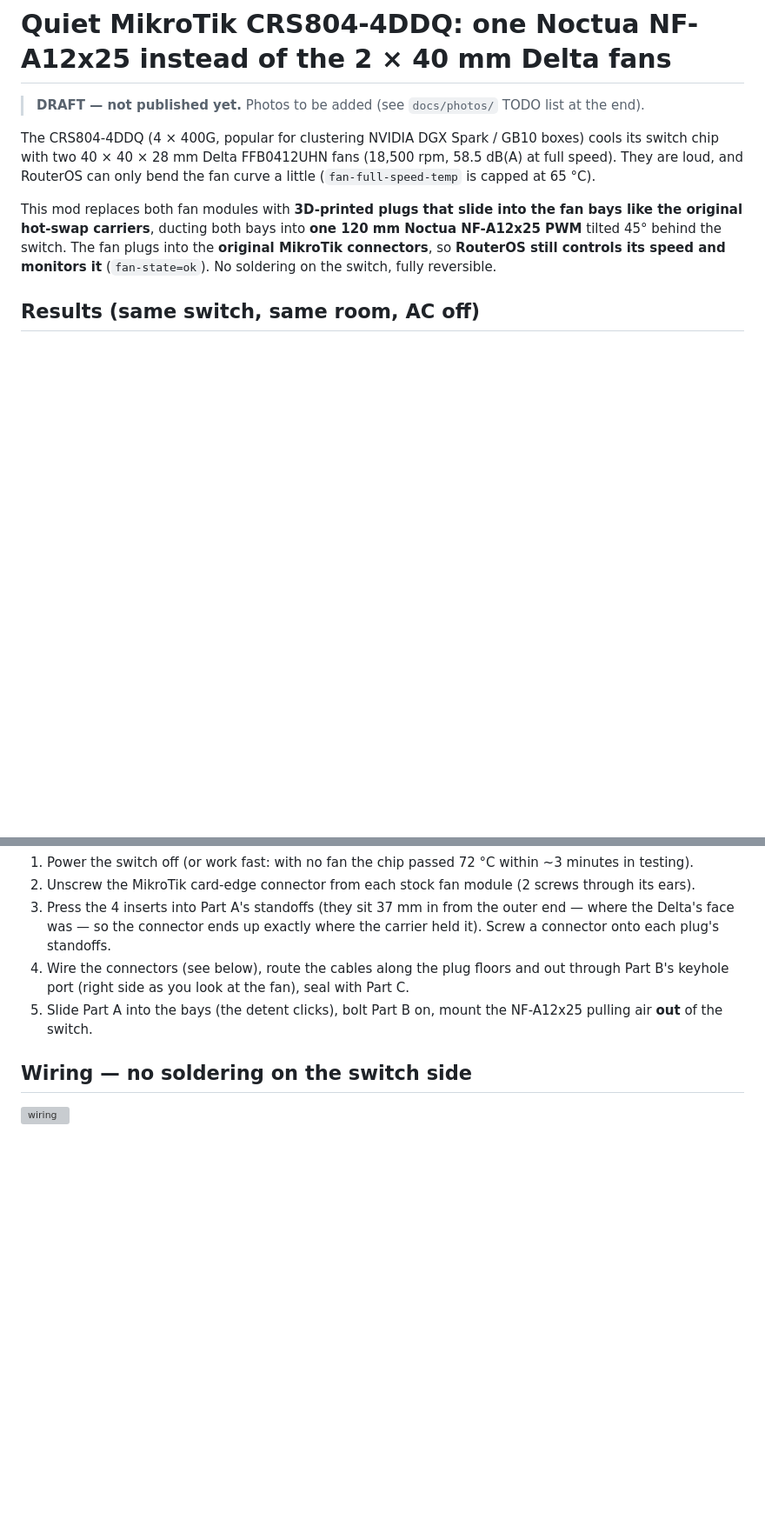
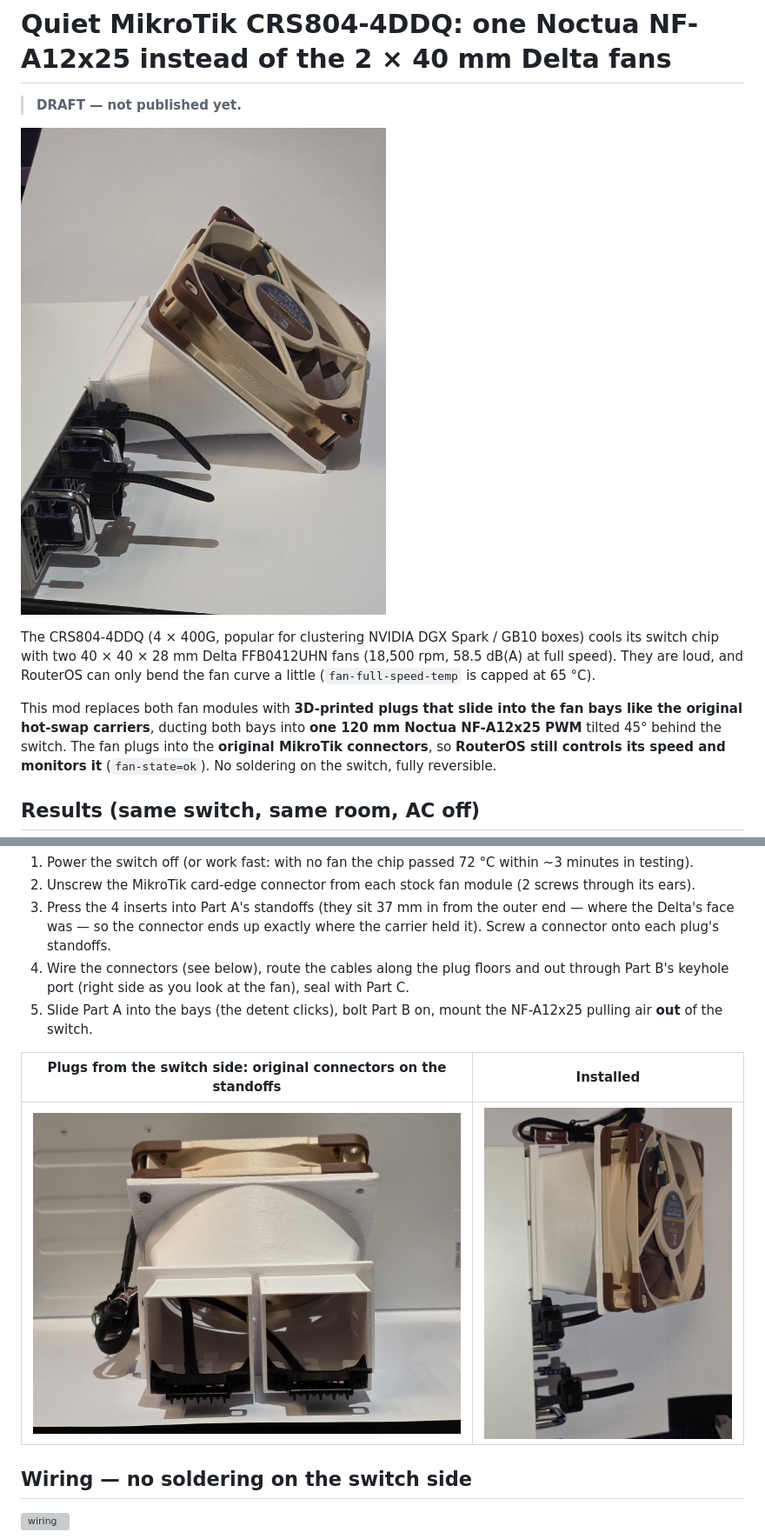
Before and after one commit to kanthai/crs804-a12x25-mod, a Markdown page: README.md, 2 parts joined by grey strips. Shown at 87% size. Rendered like a GitHub page; pictures changed too: docs/photos/02-plugs-and-connectors.jpg (added), docs/photos/03-installed-top.jpg (added), docs/photos/04-installed-fan.jpg (added); blank space fills up the shorter version; grey boxes are pictures that could not be loaded.

Commit message:
Add photos (metadata stripped, 2000 px) and place them in the README
Co-Authored-By: Claude Opus 5.5 <noreply@anthropic.com>

```diff
--- a/README.md
+++ b/README.md
@@ -1,6 +1,8 @@
 # Quiet MikroTik CRS804-4DDQ: one Noctua NF-A12x25 instead of the 2 × 40 mm Delta fans
 
-> **DRAFT — not published yet.** Photos to be added (see `docs/photos/` TODO list at the end).
+> **DRAFT — not published yet.**
+
+![The adapter installed on a CRS804-4DDQ](docs/photos/03-installed-top.jpg)
 
 The CRS804-4DDQ (4 × 400G, popular for clustering NVIDIA DGX Spark / GB10 boxes) cools its switch chip with two
 40 × 40 × 28 mm Delta FFB0412UHN fans (18,500 rpm, 58.5 dB(A) at full speed). They are loud, and RouterOS can only
@@ -56,6 +60,10 @@ The fan plugs into the **original MikroTik connectors**, so **RouterOS still con
    keyhole port (right side as you look at the fan), seal with Part C.
 5. Slide Part A into the bays (the detent clicks), bolt Part B on, mount the NF-A12x25 pulling air **out** of the switch.
 
+| Plugs from the switch side: original connectors on the standoffs | Installed |
+|---|---|
+| ![plugs](docs/photos/02-plugs-and-connectors.jpg) | ![installed](docs/photos/04-installed-fan.jpg) |
+
 ## Wiring — no soldering on the switch side
 ![wiring](docs/wiring.svg)
 
```
Also changed, not shown: other parts of README.md (+7 -3 lines), drafts/makerworld.md (+1 -1 lines), docs/photos/01-adapter-side.jpg (added), docs/photos/05-cable-and-tach-join.jpg (added).
